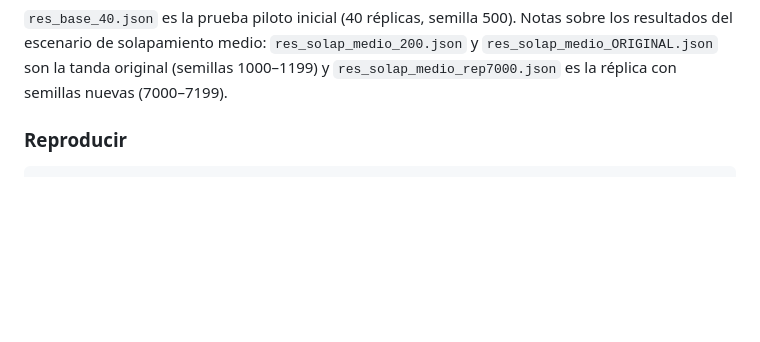
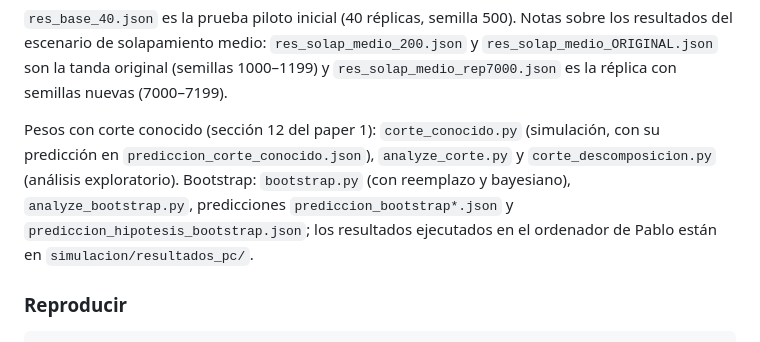
Before and after one commit to pablotgp/channel-measurement, a Markdown page: README.md, the part around the change. Rendered like a GitHub page; blank space fills up the shorter version.

Commit message:
Guía nueva: pesos con corte conocido y bootstrap; README actualizado
Co-Authored-By: Claude Opus 5.5 <noreply@anthropic.com>
Claude-Session: https://claude.ai/code/session_01FDaJTm5Djwdog4WmBKBZEw

```diff
--- a/README.md
+++ b/README.md
@@ -35,6 +35,8 @@ Predicciones registradas antes de ejecutar:
 Comprobaciones: `verificacion.py` contrasta los resultados teóricos en ejemplos continuos. `audit.py` y `audit_truth_se.py` comprueban las verdades por una vía independiente. `check_trim.py`, `diag_trim_sim.py`, `trim_theory_check.py` y `sign_test.py` tratan del recorte con pesos estimados; la salida de este último está en `sign_test_resultado_60_replicas.txt`. `check_medicion.py` contrasta el Teorema 5 y `check_sens.py` la Proposición 7. `calibracion_lambda.py` calibra Λ frente a las covariables observadas (Lema 3), con su predicción registrada en `prediccion_calibracion_lambda.json` y su resultado en `calibracion_lambda_resultado.json`; `calibracion_lema_check.py` contrasta el lema estimando por separado los dos modelos, y su salida está en `calibracion_lema_check_resultado.txt`.
 
 `res_base_40.json` es la prueba piloto inicial (40 réplicas, semilla 500). Notas sobre los resultados del escenario de solapamiento medio: `res_solap_medio_200.json` y `res_solap_medio_ORIGINAL.json` son la tanda original (semillas 1000–1199) y `res_solap_medio_rep7000.json` es la réplica con semillas nuevas (7000–7199).
+
+Pesos con corte conocido (sección 12 del paper 1): `corte_conocido.py` (simulación, con su predicción en `prediccion_corte_conocido.json`), `analyze_corte.py` y `corte_descomposicion.py` (análisis exploratorio). Bootstrap: `bootstrap.py` (con reemplazo y bayesiano), `analyze_bootstrap.py`, predicciones `prediccion_bootstrap*.json` y `prediccion_hipotesis_bootstrap.json`; los resultados ejecutados en el ordenador de Pablo están en `simulacion/resultados_pc/`.
 
 ### Reproducir
 
```
